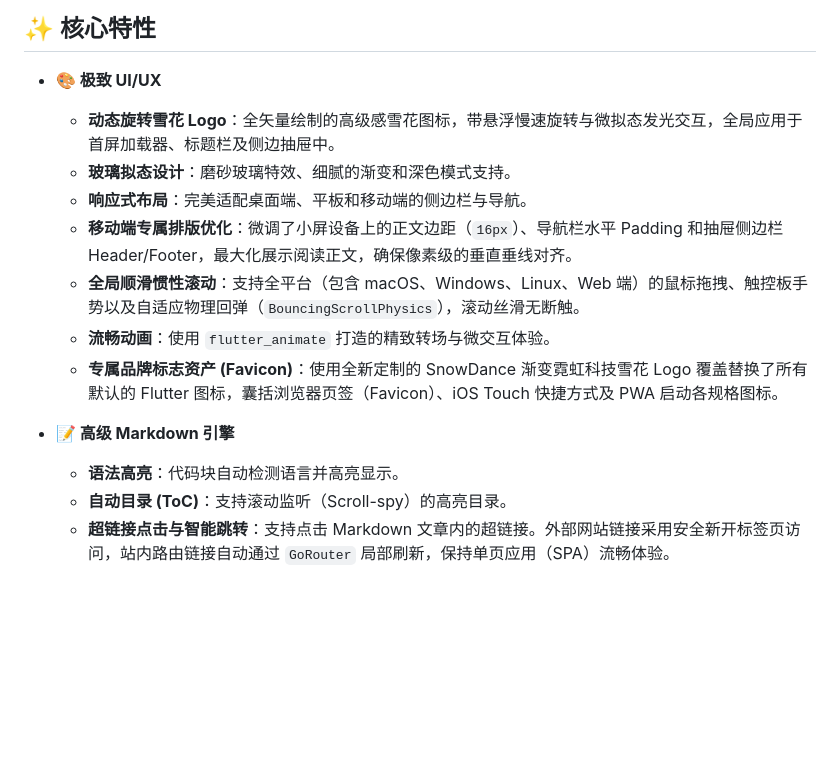
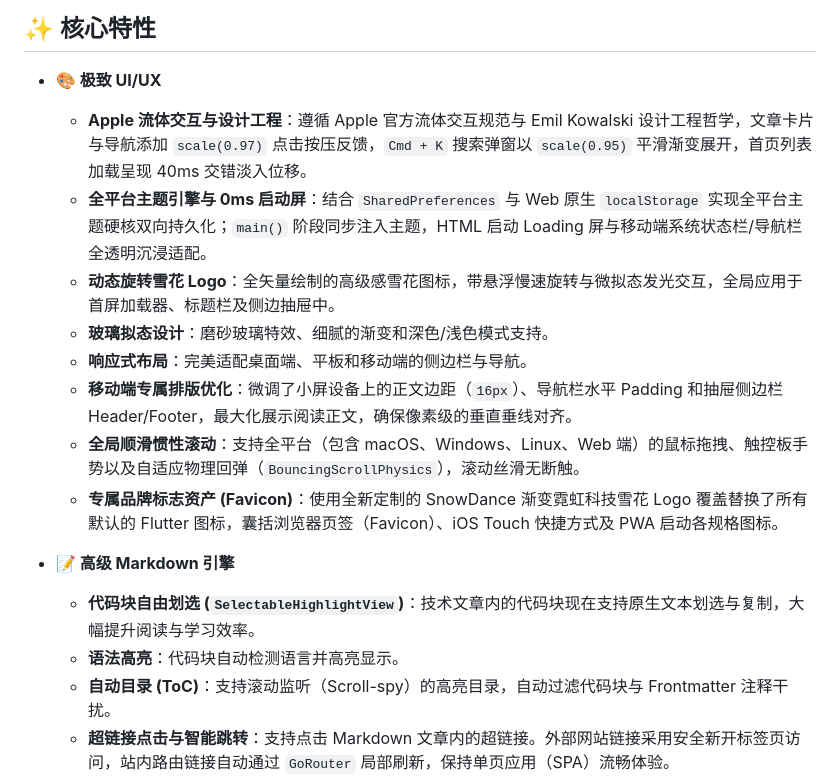
Before and after one commit to lanxuexing/snow_dance, a Markdown page: README.zh-CN.md, the part around the change. Drawn GitHub-style; blank space fills up the shorter version.

```diff
--- a/README.zh-CN.md
+++ b/README.zh-CN.md
@@ -24,17 +24,19 @@
 ## ✨ 核心特性
 
 - **🎨 极致 UI/UX**
+  - **Apple 流体交互与设计工程**：遵循 Apple 官方流体交互规范与 Emil Kowalski 设计工程哲学，文章卡片与导航添加 `scale(0.97)` 点击按压反馈，`Cmd + K` 搜索弹窗以 `scale(0.95)` 平滑渐变展开，首页列表加载呈现 40ms 交错淡入位移。
+  - **全平台主题引擎与 0ms 启动屏**：结合 `SharedPreferences` 与 Web 原生 `localStorage` 实现全平台主题硬核双向持久化；`main()` 阶段同步注入主题，HTML 启动 Loading 屏与移动端系统状态栏/导航栏全透明沉浸适配。
   - **动态旋转雪花 Logo**：全矢量绘制的高级感雪花图标，带悬浮慢速旋转与微拟态发光交互，全局应用于首屏加载器、标题栏及侧边抽屉中。
-  - **玻璃拟态设计**：磨砂玻璃特效、细腻的渐变和深色模式支持。
+  - **玻璃拟态设计**：磨砂玻璃特效、细腻的渐变和深色/浅色模式支持。
   - **响应式布局**：完美适配桌面端、平板和移动端的侧边栏与导航。
   - **移动端专属排版优化**：微调了小屏设备上的正文边距（`16px`）、导航栏水平 Padding 和抽屉侧边栏 Header/Footer，最大化展示阅读正文，确保像素级的垂直垂线对齐。
   - **全局顺滑惯性滚动**：支持全平台（包含 macOS、Windows、Linux、Web 端）的鼠标拖拽、触控板手势以及自适应物理回弹（`BouncingScrollPhysics`），滚动丝滑无断触。
-  - **流畅动画**：使用 `flutter_animate` 打造的精致转场与微交互体验。
   - **专属品牌标志资产 (Favicon)**：使用全新定制的 SnowDance 渐变霓虹科技雪花 Logo 覆盖替换了所有默认的 Flutter 图标，囊括浏览器页签（Favicon）、iOS Touch 快捷方式及 PWA 启动各规格图标。
 
 - **📝 高级 Markdown 引擎**
+  - **代码块自由划选 (`SelectableHighlightView`)**：技术文章内的代码块现在支持原生文本划选与复制，大幅提升阅读与学习效率。
   - **语法高亮**：代码块自动检测语言并高亮显示。
-  - **自动目录 (ToC)**：支持滚动监听（Scroll-spy）的高亮目录。
+  - **自动目录 (ToC)**：支持滚动监听（Scroll-spy）的高亮目录，自动过滤代码块与 Frontmatter 注释干扰。
   - **超链接点击与智能跳转**：支持点击 Markdown 文章内的超链接。外部网站链接采用安全新开标签页访问，站内路由链接自动通过 `GoRouter` 局部刷新，保持单页应用（SPA）流畅体验。
   - **移动端折叠导航**：在小屏幕上提供便捷的“本页总览”折叠面板。
   - **深度链接**：支持直接锚点跳转到特定章节。
```
Also changed, not shown: README.md (+5 -3 lines).
